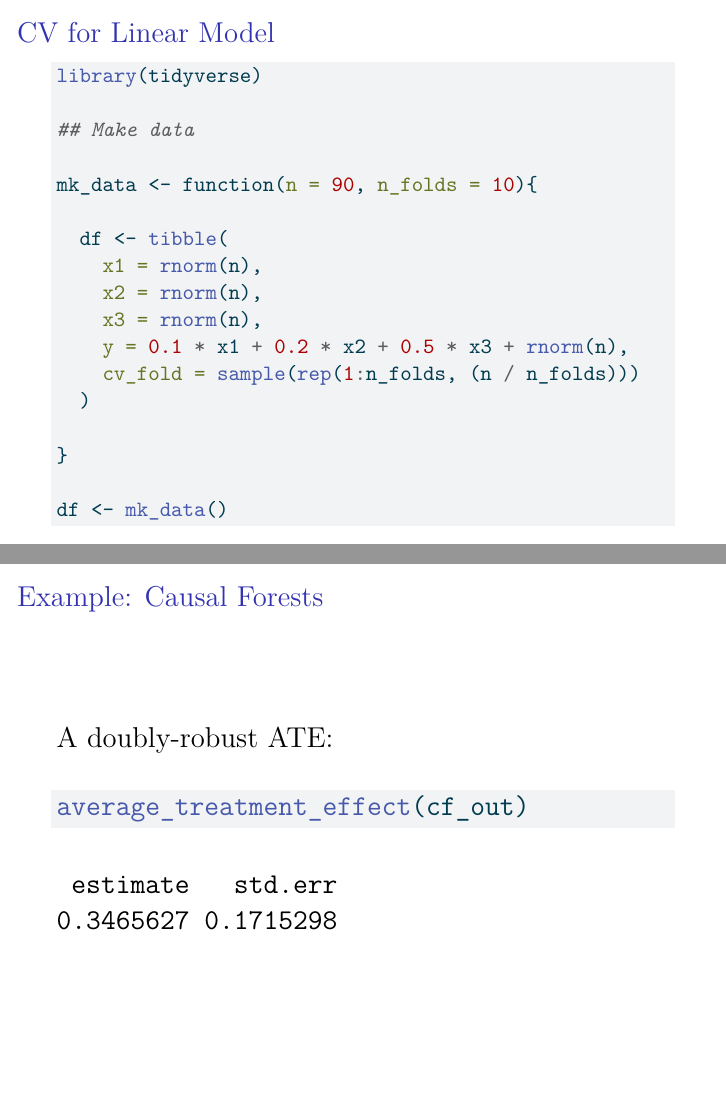
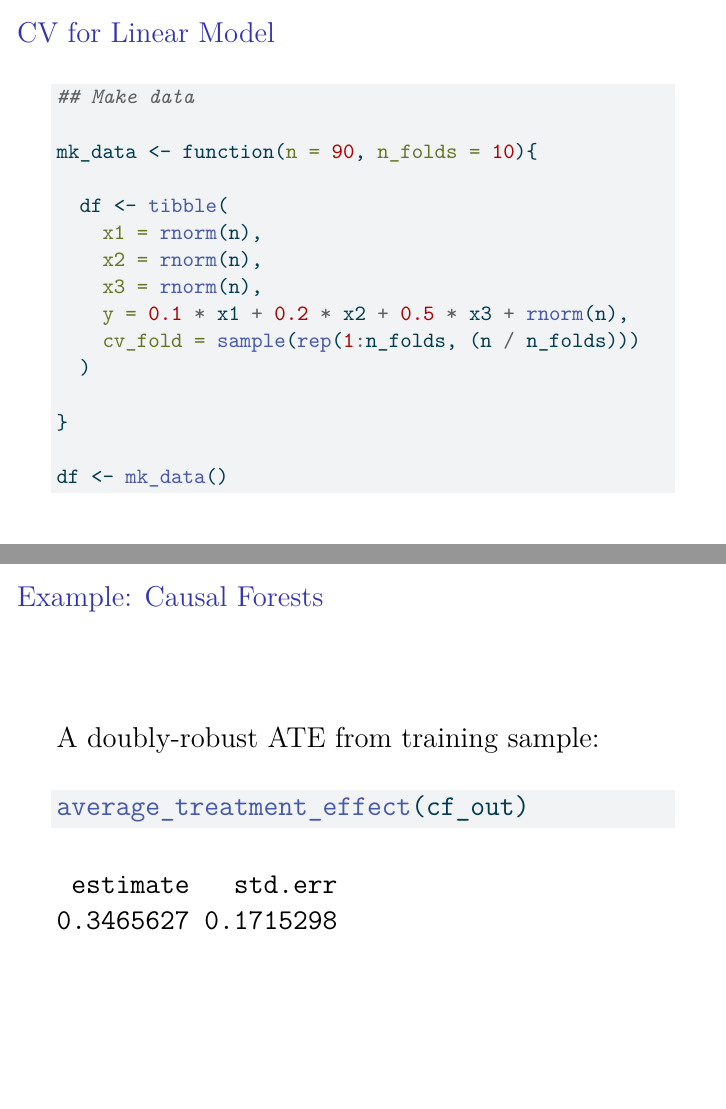
Before and after one commit to ryantmoore/new-directions-berlin, a Quarto document (notes/01-ds_for_ci.qmd): pages 126 and 261 of 306 before the commit and pages 127 and 262 of 307 after it, joined at a grey line. The pictures show the output file notes/01-ds_for_ci.pdf that the author committed with the source.

Commit message:
Clean DS notes

````diff
--- a/notes/01-ds_for_ci.qmd
+++ b/notes/01-ds_for_ci.qmd
@@ -494,8 +497,6 @@ $$CV_{(k)} = \frac{1}{k} \sum\limits_{i=1}^k \text{MSE}_i$$
 ## CV for Linear Model
 
 ```{r}
-library(tidyverse)
-
 ## Make data
 
 mk_data <- function(n = 90, n_folds = 10){
@@ -1121,7 +1122,7 @@ mean(cf_preds)
 
 \Large
 
-A doubly-robust ATE:
+A doubly-robust ATE from training sample:
 
 ```{r}
 average_treatment_effect(cf_out)
````
Also changed, not shown: notes/01-ds_for_ci.pdf, notes/01-ds_for_ci.qmd (3 more changed lines).
